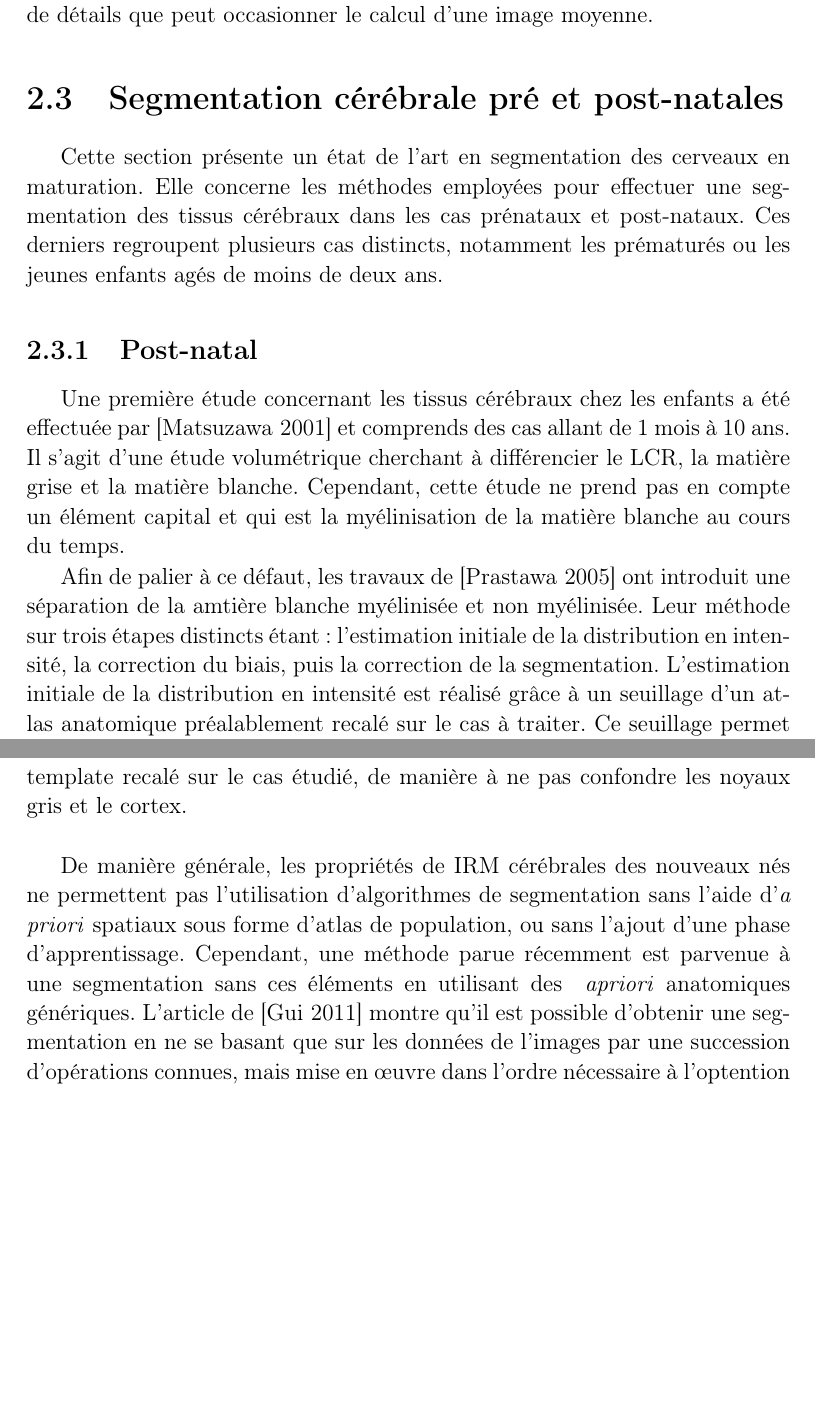
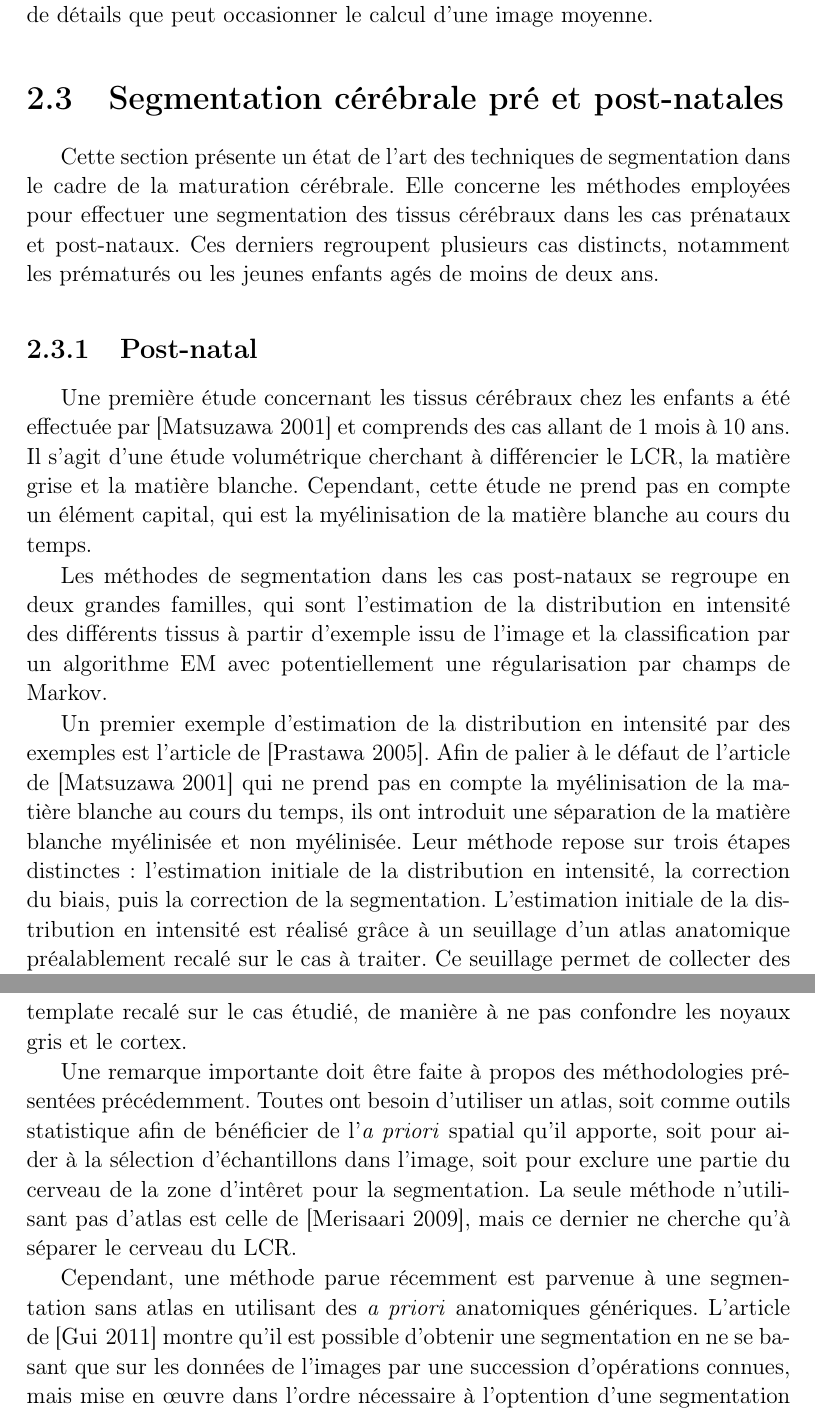
Before and after one commit to Aeglin67/Manuscrit67, a LaTeX thesis (these.tex, which reads tex/chapitre2.tex): two parts of pages 26 and 28 of 85, joined at a grey line, cut so that both start at the same text, the shorter picture padded with empty space. Compiled offline with pdfLaTeX; the source files are stored in an older character set and shown here as Unicode; an older LaTeX class or package is replaced by its successor.

Commit message:
Chap2 : post-natal correction

```diff
--- a/tex/chapitre2.tex
+++ b/tex/chapitre2.tex
@@ -672,7 +672,7 @@ De plus, l'algorithme FLICM travaille directement sur l'image originale et prend
 
 \section{Segmentation cérébrale pré et post-natales}
 
-Cette section présente un état de l'art en segmentation des cerveaux en maturation.
+Cette section présente un état de l'art des techniques de segmentation dans le cadre de la maturation cérébrale.
 Elle concerne les méthodes employées pour effectuer une segmentation des tissus cérébraux dans les cas prénataux et post-nataux.
 Ces derniers regroupent plusieurs cas distincts, notamment les prématurés ou les jeunes enfants agés de moins de deux ans.
 
@@ -680,10 +680,13 @@ Ces derniers regroupent plusieurs cas distincts, notamment les prématurés ou l
 
 Une première étude concernant les tissus cérébraux chez les enfants a été effectuée par~\cite{Matsuzawa:CC:2001} et comprends des cas allant de 1 mois à 10 ans.
 Il s'agit d'une étude volumétrique cherchant à différencier le LCR, la matière grise et la matière blanche.
-Cependant, cette étude ne prend pas en compte un élément capital et qui est la myélinisation de la matière blanche au cours du temps.
+Cependant, cette étude ne prend pas en compte un élément capital, qui est la myélinisation de la matière blanche au cours du temps.
 
-Afin de palier à ce défaut, les travaux de~\cite{Prastawa:MIA:2005} ont introduit une séparation de la amtière blanche myélinisée et non myélinisée.
-Leur méthode sur trois étapes distincts étant : l'estimation initiale de la distribution en intensité, la correction du biais, puis la correction de la segmentation.
+Les méthodes de segmentation dans les cas post-nataux se regroupe en deux grandes familles, qui sont l'estimation de la distribution en intensité des différents tissus à partir d'exemple issu de l'image et la classification par un algorithme EM avec potentiellement une régularisation par champs de Markov.
+
+Un premier exemple d'estimation de la distribution en intensité par des exemples est l'article de \cite{Prastawa:MIA:2005}.
+Afin de palier à le défaut de l'article de \cite{Matsuzawa:CC:2001} qui ne prend pas en compte la myélinisation de la matière blanche au cours du temps, ils ont introduit une séparation de la matière blanche myélinisée et non myélinisée.
+Leur méthode repose sur trois étapes distinctes : l'estimation initiale de la distribution en intensité, la correction du biais, puis la correction de la segmentation.
 L'estimation initiale de la distribution en intensité est réalisé grâce à un seuillage d'un atlas anatomique préalablement recalé sur le cas à traiter.
 Ce seuillage permet de collecter des échantillons de LCR, de matière grise et de matière blanche.
 L'estimation de la distribution en intensité du LCR et de la matière grise est faite directement, tandis que la distribution de la matière blanche myélinisée et non myélinisée est obtenue par élagage d'un arbre minimum construit à partir des échantillons des deux types de matière blanche.
@@ -725,8 +729,11 @@ Du même auteur~\cite{Shi:HBM:2011}, nous pouvons également mentionner une mét
 Elle utilise un atlas de population mais le pondère par des éléments du cas étudié, notamment une carte de confiance sur l'emplacement du cortex, issu d'un filtre hessien.
 De plus, les éléments subcorticaux sur volumes intracrânien sont enlevé à l'aide d'un template recalé sur le cas étudié, de manière à ne pas confondre les noyaux gris et le cortex.
 
-De manière générale, les propriétés de IRM cérébrales des nouveaux nés ne permettent pas l'utilisation d'algorithmes de segmentation sans l'aide d'\emph{a priori} spatiaux sous forme d'atlas de population, ou sans l'ajout d'une phase d'apprentissage.
-Cependant, une méthode parue récemment est parvenue à une segmentation sans ces éléments en utilisant des \emph{ apriori} anatomiques génériques.
+Une remarque importante doit être faite à propos des méthodologies présentées précédemment.
+Toutes ont besoin d'utiliser un atlas, soit comme outils statistique afin de bénéficier de l'\emph{a priori} spatial qu'il apporte, soit pour aider à la sélection d'échantillons dans l'image, soit pour exclure une partie du cerveau de la zone d'intêret pour la segmentation.
+La seule méthode n'utilisant pas d'atlas est celle de \cite{Merisaari:JNM:2009}, mais ce dernier ne cherche qu'à séparer le cerveau du LCR.
+
+Cependant, une méthode parue récemment est parvenue à une segmentation sans atlas en utilisant des \emph{a priori} anatomiques génériques.
 L'article de~\cite{Gui:ISBI:2011} montre qu'il est possible d'obtenir une segmentation en ne se basant que sur les données de l'images par une succession d'opérations connues, mais mise en \oe uvre dans l'ordre nécessaire à l'optention d'une segmentation complète.
 L'extraction du volume intracrânien, la division des deux hémisphères cérébraux et la détection des noyaux gris est réalisée grâce à une segmentation par ligne de partage des eaux.
 Par la suite, l'extraction du cortex et de la matière blanche est réalisé par un algorithme de croissance de région avec des contraintes fortes telles que l'interdiction aux labels de LCR et de matière blanche d'être voisins.
```
Also changed, not shown: tex/chapitre2.tex (19 more changed lines).
